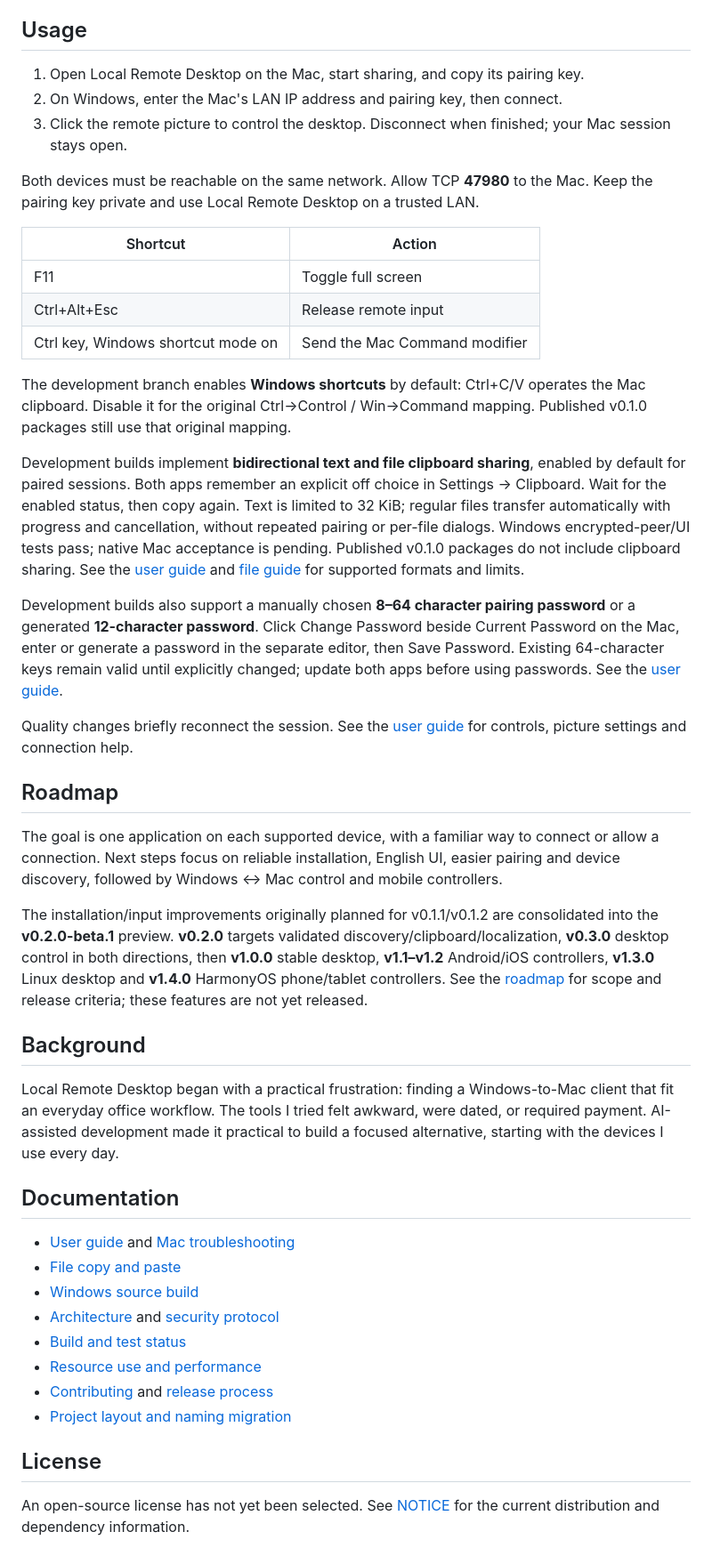
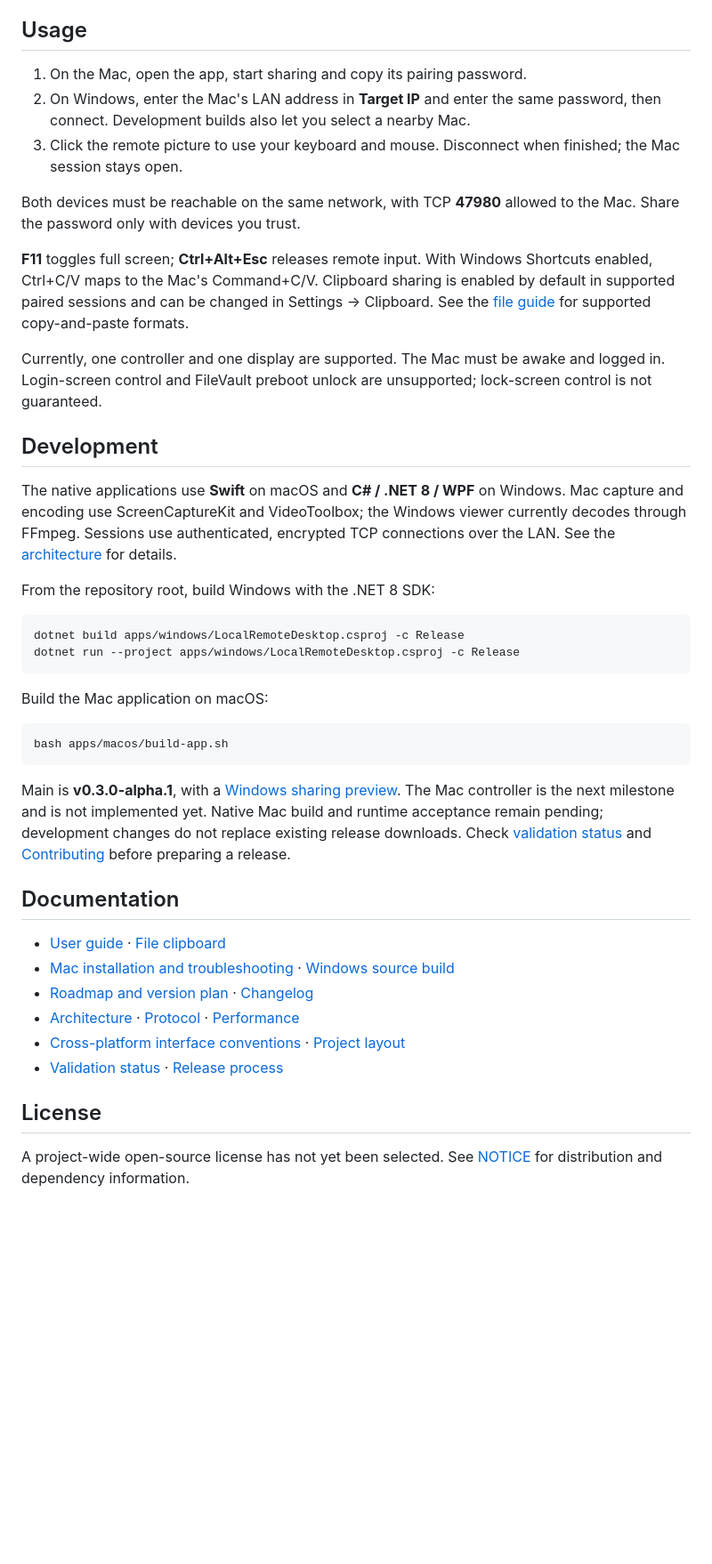
Before and after one commit to kylezhang/local-remote-desktop, a Markdown page: README.md, the part around one of its changes. Shown at 89% size. Drawn GitHub-style; blank space fills up the shorter version.

````diff
--- a/README.md
+++ b/README.md
@@ -67,47 +61,44 @@ macOS is currently distributed as source. See the [Mac guide](docs/macos.md) for
 
 ## Usage
 
-1. Open Local Remote Desktop on the Mac, start sharing, and copy its pairing key.
-2. On Windows, enter the Mac's LAN IP address and pairing key, then connect.
-3. Click the remote picture to control the desktop. Disconnect when finished; your Mac session stays open.
+1. On the Mac, open the app, start sharing and copy its pairing password.
+2. On Windows, enter the Mac's LAN address in **Target IP** and enter the same password, then connect. Development builds also let you select a nearby Mac.
+3. Click the remote picture to use your keyboard and mouse. Disconnect when finished; the Mac session stays open.
 
-Both devices must be reachable on the same network. Allow TCP **47980** to the Mac. Keep the pairing key private and use Local Remote Desktop on a trusted LAN.
+Both devices must be reachable on the same network, with TCP **47980** allowed to the Mac. Share the password only with devices you trust.
 
-| Shortcut | Action |
-|---|---|
-| F11 | Toggle full screen |
-| Ctrl+Alt+Esc | Release remote input |
-| Ctrl key, Windows shortcut mode on | Send the Mac Command modifier |
+**F11** toggles full screen; **Ctrl+Alt+Esc** releases remote input. With Windows Shortcuts enabled, Ctrl+C/V maps to the Mac's Command+C/V. Clipboard sharing is enabled by default in supported paired sessions and can be changed in Settings → Clipboard. See the [file guide](docs/files.md) for supported copy-and-paste formats.
 
-The development branch enables **Windows shortcuts** by default: Ctrl+C/V operates the Mac clipboard. Disable it for the original Ctrl→Control / Win→Command mapping. Published v0.1.0 packages still use that original mapping.
+Currently, one controller and one display are supported. The Mac must be awake and logged in. Login-screen control and FileVault preboot unlock are unsupported; lock-screen control is not guaranteed.
 
-Development builds implement **bidirectional text and file clipboard sharing**, enabled by default for paired sessions. Both apps remember an explicit off choice in Settings → Clipboard. Wait for the enabled status, then copy again. Text is limited to 32 KiB; regular files transfer automatically with progress and cancellation, without repeated pairing or per-file dialogs. Windows encrypted-peer/UI tests pass; native Mac acceptance is pending. Published v0.1.0 packages do not include clipboard sharing. See the [user guide](docs/usage.md#text-clipboard-sync-development) and [file guide](docs/files.md) for supported formats and limits.
+## Development
 
-Development builds also support a manually chosen **8–64 character pairing password** or a generated **12-character password**. Click Change Password beside Current Password on the Mac, enter or generate a password in the separate editor, then Save Password. Existing 64-character keys remain valid until explicitly changed; update both apps before using passwords. See the [user guide](docs/usage.md#pairing-password-development).
+The native applications use **Swift** on macOS and **C# / .NET 8 / WPF** on Windows. Mac capture and encoding use ScreenCaptureKit and VideoToolbox; the Windows viewer currently decodes through FFmpeg. Sessions use authenticated, encrypted TCP connections over the LAN. See the [architecture](docs/architecture.md) for details.
 
-Quality changes briefly reconnect the session. See the [user guide](docs/usage.md) for controls, picture settings and connection help.
+From the repository root, build Windows with the .NET 8 SDK:
 
-## Roadmap
+```powershell
+dotnet build apps/windows/LocalRemoteDesktop.csproj -c Release
+dotnet run --project apps/windows/LocalRemoteDesktop.csproj -c Release
+```
 
-The goal is one application on each supported device, with a familiar way to connect or allow a connection. Next steps focus on reliable installation, English UI, easier pairing and device discovery, followed by Windows ↔ Mac control and mobile controllers.
+Build the Mac application on macOS:
 
-The installation/input improvements originally planned for v0.1.1/v0.1.2 are consolidated into the **v0.2.0-beta.1** preview. **v0.2.0** targets validated discovery/clipboard/localization, **v0.3.0** desktop control in both directions, then **v1.0.0** stable desktop, **v1.1–v1.2** Android/iOS controllers, **v1.3.0** Linux desktop and **v1.4.0** HarmonyOS phone/tablet controllers. See the [roadmap](docs/roadmap.md) for scope and release criteria; these features are not yet released.
+```sh
+bash apps/macos/build-app.sh
+```
 
-## Background
-
-Local Remote Desktop began with a practical frustration: finding a Windows-to-Mac client that fit an everyday office workflow. The tools I tried felt awkward, were dated, or required payment. AI-assisted development made it practical to build a focused alternative, starting with the devices I use every day.
+Main is **v0.3.0-alpha.1**, with a [Windows sharing preview](docs/windows-sharing.md). The Mac controller is the next milestone and is not implemented yet. Native Mac build and runtime acceptance remain pending; development changes do not replace existing release downloads. Check [validation status](docs/validation.md) and [Contributing](CONTRIBUTING.md) before preparing a release.
 
 ## Documentation
 
-- [User guide](docs/usage.md) and [Mac troubleshooting](docs/macos.md)
-- [File copy and paste](docs/files.md)
-- [Windows source build](apps/windows/BUILD.md)
-- [Architecture](docs/architecture.md) and [security protocol](docs/protocol.md)
-- [Build and test status](docs/validation.md)
-- [Resource use and performance](docs/performance.md)
-- [Contributing](CONTRIBUTING.md) and [release process](docs/releasing.md)
-- [Project layout and naming migration](docs/naming.md)
+- [User guide](docs/usage.md) · [File clipboard](docs/files.md)
+- [Mac installation and troubleshooting](docs/macos.md) · [Windows source build](apps/windows/BUILD.md)
+- [Roadmap and version plan](docs/roadmap.md) · [Changelog](CHANGELOG.md)
+- [Architecture](docs/architecture.md) · [Protocol](docs/protocol.md) · [Performance](docs/performance.md)
+- [Cross-platform interface conventions](docs/interface.md) · [Project layout](docs/naming.md)
+- [Validation status](docs/validation.md) · [Release process](docs/releasing.md)
 
 ## License
 
-An open-source license has not yet been selected. See [NOTICE](NOTICE.md) for the current distribution and dependency information.
+A project-wide open-source license has not yet been selected. See [NOTICE](NOTICE.md) for distribution and dependency information.
````
Also changed, not shown: other parts of README.md (+30 -36 lines), README.zh-CN.md (+57 -63 lines).
